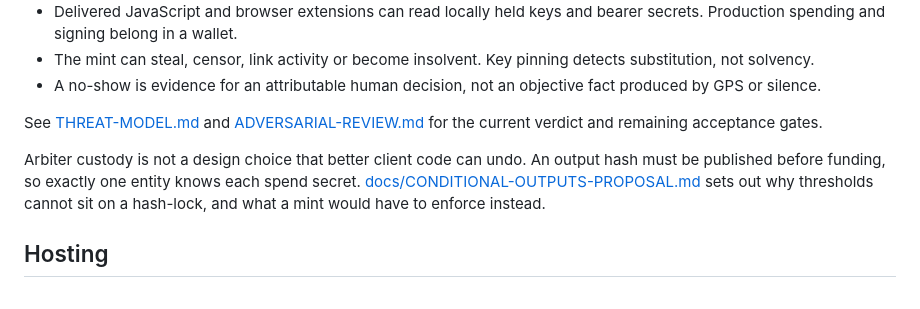
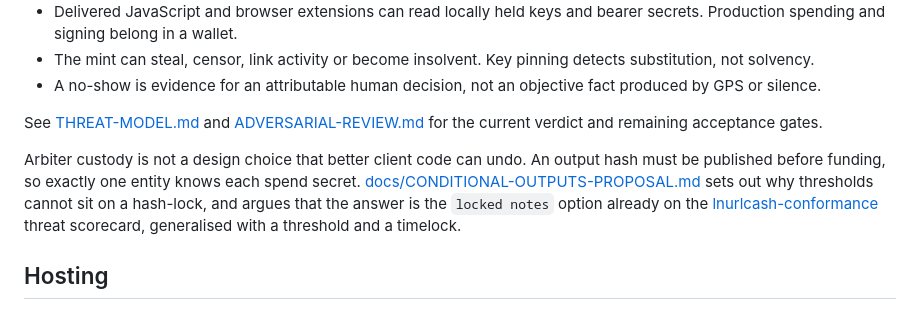
Before and after one commit to lnurlcash/lnurlcash-contracts-demo, a Markdown page: README.md, the part around the change. GitHub-like rendering.

```diff
--- a/README.md
+++ b/README.md
@@ -56,7 +56,7 @@ For a real transfer, create an exact-value disposable note in Notecase or anothe
 
 See [THREAT-MODEL.md](THREAT-MODEL.md) and [ADVERSARIAL-REVIEW.md](ADVERSARIAL-REVIEW.md) for the current verdict and remaining acceptance gates.
 
-Arbiter custody is not a design choice that better client code can undo. An output hash must be published before funding, so exactly one entity knows each spend secret. [docs/CONDITIONAL-OUTPUTS-PROPOSAL.md](docs/CONDITIONAL-OUTPUTS-PROPOSAL.md) sets out why thresholds cannot sit on a hash-lock, and what a mint would have to enforce instead.
+Arbiter custody is not a design choice that better client code can undo. An output hash must be published before funding, so exactly one entity knows each spend secret. [docs/CONDITIONAL-OUTPUTS-PROPOSAL.md](docs/CONDITIONAL-OUTPUTS-PROPOSAL.md) sets out why thresholds cannot sit on a hash-lock, and argues that the answer is the `locked notes` option already on the [lnurlcash-conformance](https://github.com/TheCryptoDonkey/lnurlcash-conformance) threat scorecard, generalised with a threshold and a timelock.
 
 ## Hosting
 
```
Also changed, not shown: docs/CONDITIONAL-OUTPUTS-PROPOSAL.md (+154 -123 lines).
